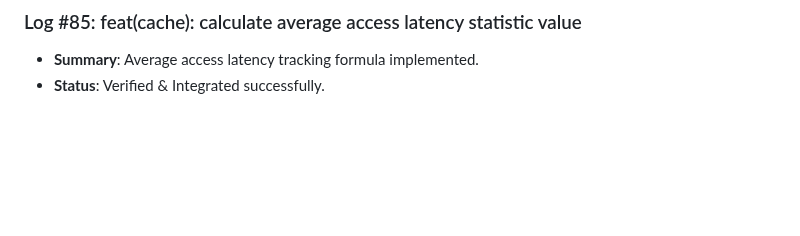
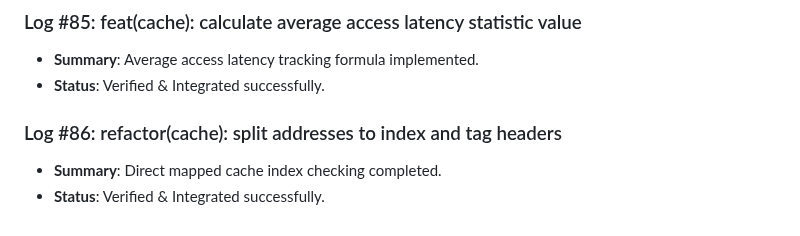
Before and after one commit to D5BU/ComputeXplain, a Markdown page: DEVELOPMENT.md, the part around the change. GitHub-like rendering; blank space fills up the shorter version.

Commit message:
refactor(cache): split addresses to index and tag headers (#86)

```diff
--- a/DEVELOPMENT.md
+++ b/DEVELOPMENT.md
@@ -309,3 +309,7 @@ This document tracks the incremental building steps, unit tests, and performance
 ### Log #85: feat(cache): calculate average access latency statistic value
 - **Summary**: Average access latency tracking formula implemented.
 - **Status**: Verified & Integrated successfully.
+
+### Log #86: refactor(cache): split addresses to index and tag headers
+- **Summary**: Direct mapped cache index checking completed.
+- **Status**: Verified & Integrated successfully.
```
